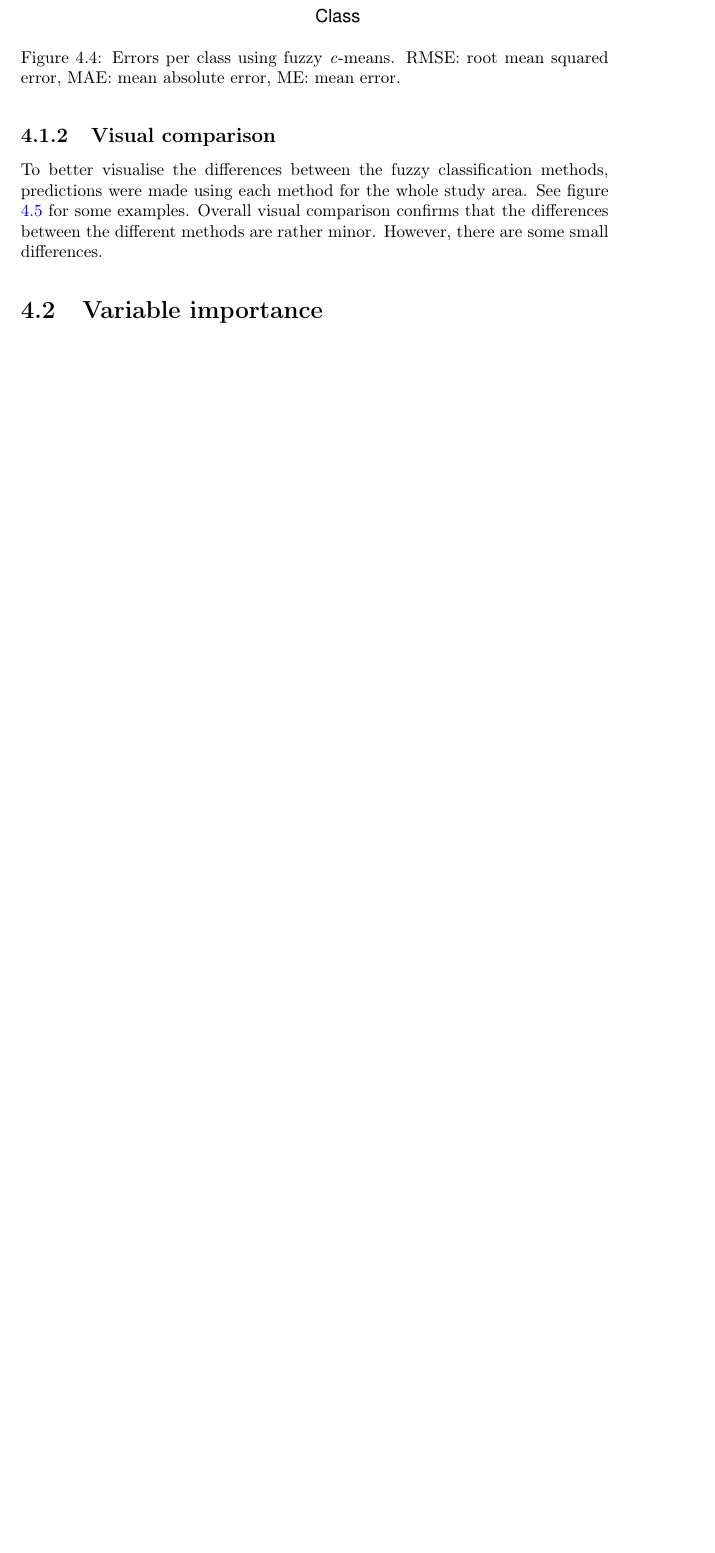
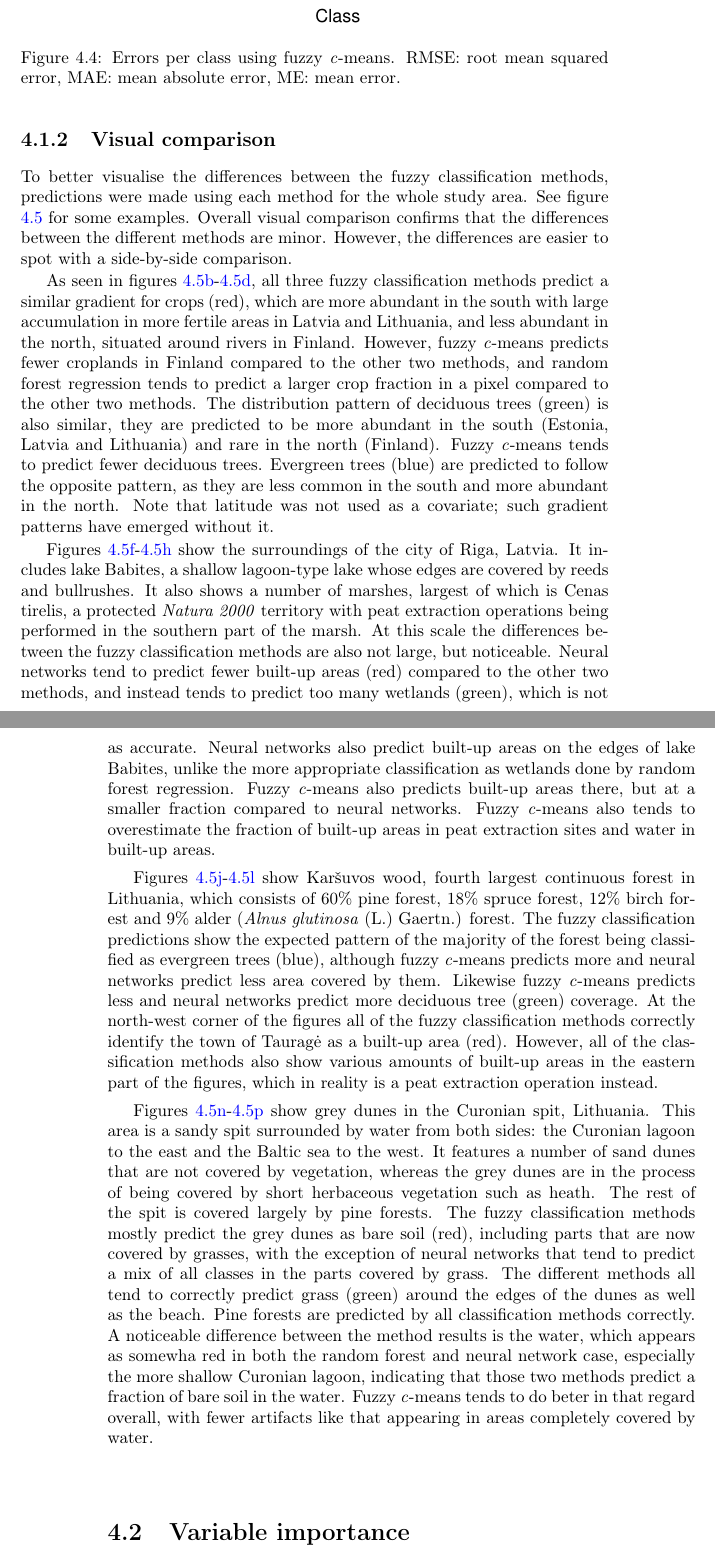
Before and after one commit to GreatEmerald/master-classification, a LaTeX thesis (thesis/thesis.tex): part of page 33 of 54 before the commit and two parts of pages 33 and 36 of 54 after it, the two joined at a grey line, cut so that both start at the same text, the shorter picture padded with empty space. Compiled offline with pdfLaTeX.

Commit message:
Description of visual comparison
Still WIP

```diff
--- a/thesis/thesis.tex
+++ b/thesis/thesis.tex
@@ -658,7 +666,15 @@ Neural networks were in between the two algorithms mentioned, with higher mean e
   \label{fig-visualcomparison}
 \end{sidewaysfigure}
 
-To better visualise the differences between the fuzzy classification methods, predictions were made using each method for the whole study area. See figure \ref{fig-visualcomparison} for some examples. Overall visual comparison confirms that the differences between the different methods are rather minor. However, there are some small differences. %\protect\subref{subfig-medziokalnis-cm} shows that fuzzy \texit{c}-means tends to overestimate urban.
+To better visualise the differences between the fuzzy classification methods, predictions were made using each method for the whole study area. See figure \ref{fig-visualcomparison} for some examples. Overall visual comparison confirms that the differences between the different methods are minor. However, the differences are easier to spot with a side-by-side comparison.
+
+As seen in figures \ref{subfig-fulltile-rf}-\ref{subfig-fulltile-cm}, all three fuzzy classification methods predict a similar gradient for crops (red), which are more abundant in the south with large accumulation in more fertile areas in Latvia and Lithuania, and less abundant in the north, situated around rivers in Finland. However, fuzzy \textit{c}-means predicts fewer croplands in Finland compared to the other two methods, and random forest regression tends to predict a larger crop fraction in a pixel compared to the other two methods. The distribution pattern of deciduous trees (green) is also similar, they are predicted to be more abundant in the south (Estonia, Latvia and Lithuania) and rare in the north (Finland). Fuzzy \textit{c}-means tends to predict fewer deciduous trees. Evergreen trees (blue) are predicted to follow the opposite pattern, as they are less common in the south and more abundant in the north. Note that latitude was not used as a covariate; such gradient patterns have emerged without it.
+
+Figures \ref{subfig-riga-rf}-\ref{subfig-riga-cm} show the surroundings of the city of Riga, Latvia. It includes lake Babites, a shallow lagoon-type lake whose edges are covered by reeds and bullrushes. It also shows a number of marshes, largest of which is Cenas tirelis, a protected \textit{Natura 2000} territory with peat extraction operations being performed in the southern part of the marsh. At this scale the differences between the fuzzy classification methods are also not large, but noticeable. Neural networks tend to predict fewer built-up areas (red) compared to the other two methods, and instead tends to predict too many wetlands (green), which is not as accurate. Neural networks also predict built-up areas on the edges of lake Babites, unlike the more appropriate classification as wetlands done by random forest regression. Fuzzy \textit{c}-means also predicts built-up areas there, but at a smaller fraction compared to neural networks. Fuzzy \textit{c}-means also tends to overestimate the fraction of built-up areas in peat extraction sites and water in built-up areas.
+
+Figures \ref{subfig-karsuva-rf}-\ref{subfig-karsuva-cm} show Kar\v{s}uvos wood, fourth largest continuous forest in Lithuania, which consists of 60\% pine forest, 18\% spruce forest, 12\% birch forest and 9\% alder (\textit{Alnus glutinosa} (L.) Gaertn.) forest. The fuzzy classification predictions show the expected pattern of the majority of the forest being classified as evergreen trees (blue), although fuzzy \textit{c}-means predicts more and neural networks predict less area covered by them. Likewise fuzzy \textit{c}-means predicts less and neural networks predict more deciduous tree (green) coverage. At the north-west corner of the figures all of the fuzzy classification methods correctly identify the town of Taurag\.{e} as a built-up area (red). However, all of the classification methods also show various amounts of built-up areas in the eastern part of the figures, which in reality is a peat extraction operation instead.
+
+Figures \ref{subfig-kursiunerija-rf}-\ref{subfig-kursiunerija-cm} show grey dunes in the Curonian spit, Lithuania. This area is a sandy spit surrounded by water from both sides: the Curonian lagoon to the east and the Baltic sea to the west. It features a number of sand dunes that are not covered by vegetation, whereas the grey dunes are in the process of being covered by short herbaceous vegetation such as heath. The rest of the spit is covered largely by pine forests. The fuzzy classification methods mostly predict the grey dunes as bare soil (red), including parts that are now covered by grasses, with the exception of neural networks that tend to predict a mix of all classes in the parts covered by grass. The different methods all tend to correctly predict grass (green) around the edges of the dunes as well as the beach. Pine forests are predicted by all classification methods correctly. A noticeable difference between the method results is the water, which appears as somewha red in both the random forest and neural network case, especially the more shallow Curonian lagoon, indicating that those two methods predict a fraction of bare soil in the water. Fuzzy \textit{c}-means tends to do beter in that regard overall, with fewer artifacts like that appearing in areas completely covered by water.
 
 \section{Variable importance}
 %TODO: Do I put in the wetlands curve?
```
Also changed, not shown: thesis/thesis.tex (8 more changed lines).
